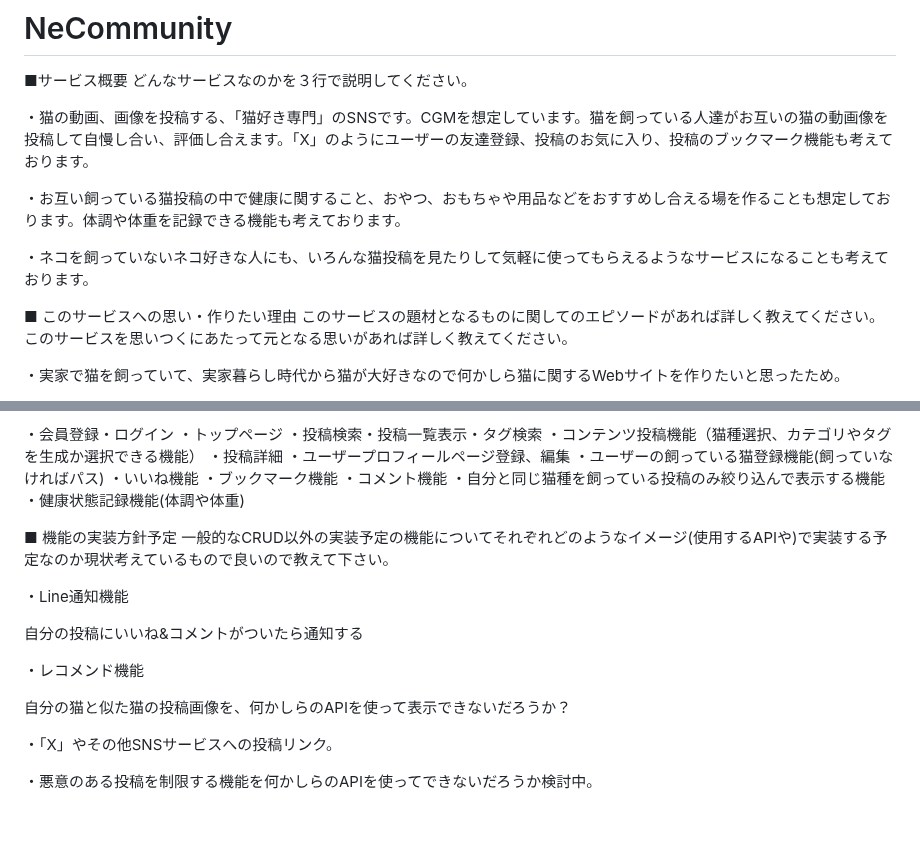
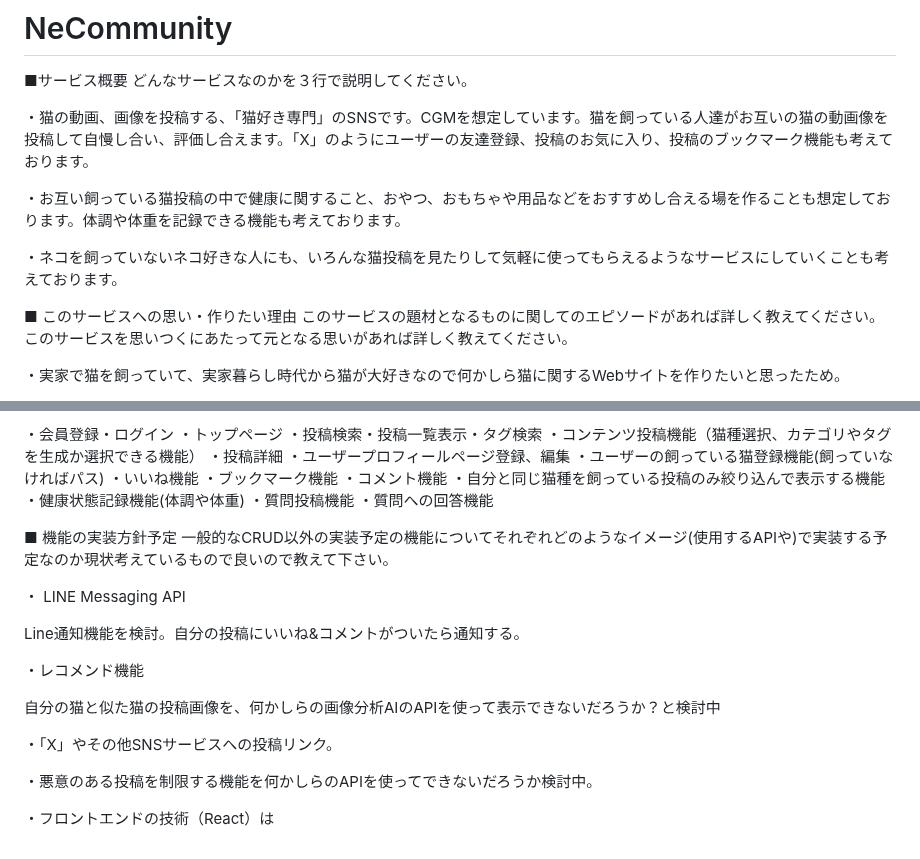
Before and after one commit to takuma-kamimura/NeCommunity, a Markdown page: README.md, 2 parts joined by grey strips. GitHub-like rendering; blank space fills up the shorter version.

```diff
--- a/README.md
+++ b/README.md
@@ -7,7 +7,7 @@
 
 ・お互い飼っている猫投稿の中で健康に関すること、おやつ、おもちゃや用品などをおすすめし合える場を作ることも想定しております。体調や体重を記録できる機能も考えております。
 
-・ネコを飼っていないネコ好きな人にも、いろんな猫投稿を見たりして気軽に使ってもらえるようなサービスになることも考えております。
+・ネコを飼っていないネコ好きな人にも、いろんな猫投稿を見たりして気軽に使ってもらえるようなサービスにしていくことも考えております。
 
 ■ このサービスへの思い・作りたい理由
 このサービスの題材となるものに関してのエピソードがあれば詳しく教えてください。
@@ -79,18 +79,22 @@
 ・コメント機能
 ・自分と同じ猫種を飼っている投稿のみ絞り込んで表示する機能
 ・健康状態記録機能(体調や体重)
+・質問投稿機能
+・質問への回答機能
 
 ■ 機能の実装方針予定
 一般的なCRUD以外の実装予定の機能についてそれぞれどのようなイメージ(使用するAPIや)で実装する予定なのか現状考えているもので良いので教えて下さい。
 
-・Line通知機能
+・ LINE Messaging API
 
-自分の投稿にいいね&コメントがついたら通知する
+Line通知機能を検討。自分の投稿にいいね&コメントがついたら通知する。
 
 ・レコメンド機能
 
-自分の猫と似た猫の投稿画像を、何かしらのAPIを使って表示できないだろうか？
+自分の猫と似た猫の投稿画像を、何かしらの画像分析AIのAPIを使って表示できないだろうか？と検討中
 
 ・「X」やその他SNSサービスへの投稿リンク。
 
 ・悪意のある投稿を制限する機能を何かしらのAPIを使ってできないだろうか検討中。
+
+・フロントエンドの技術（React）は
```
